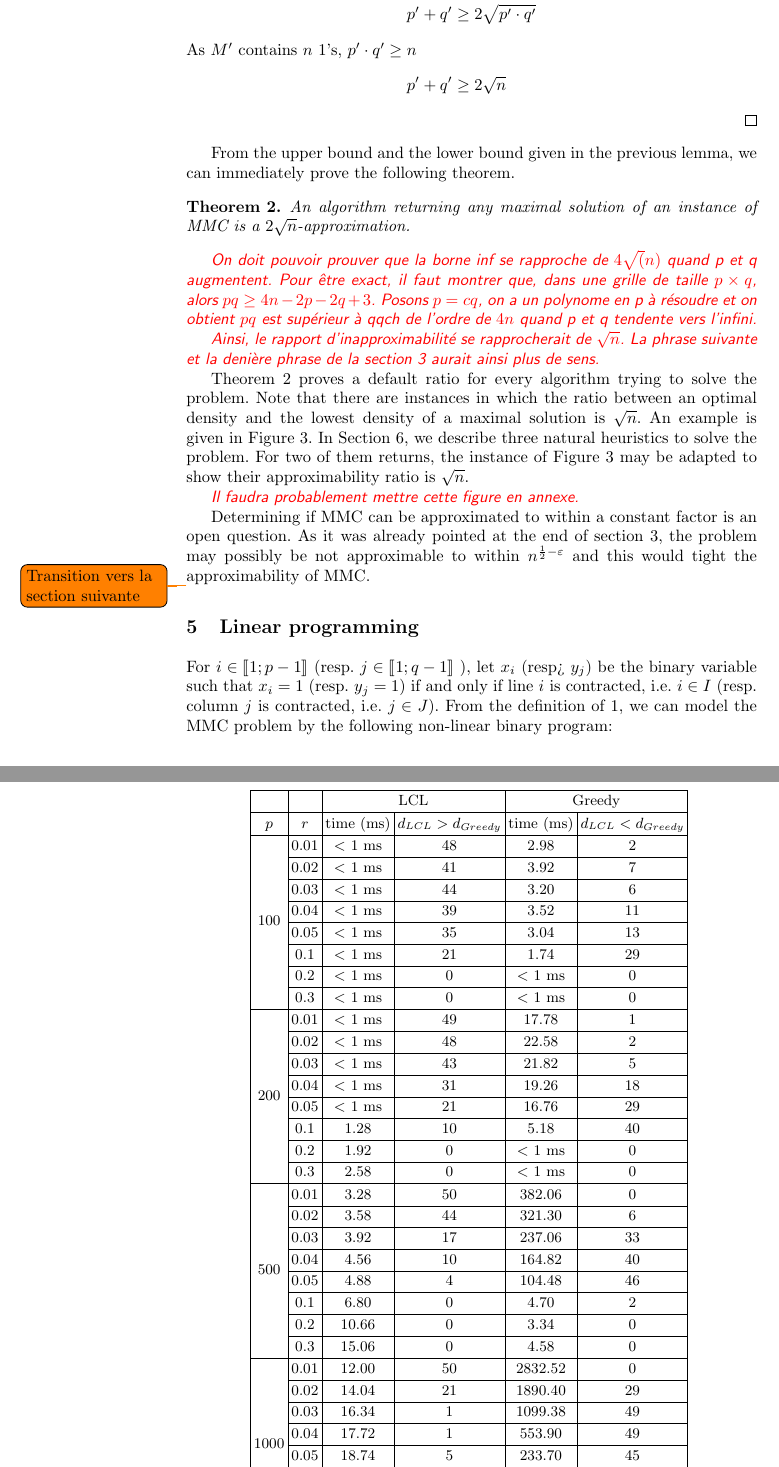
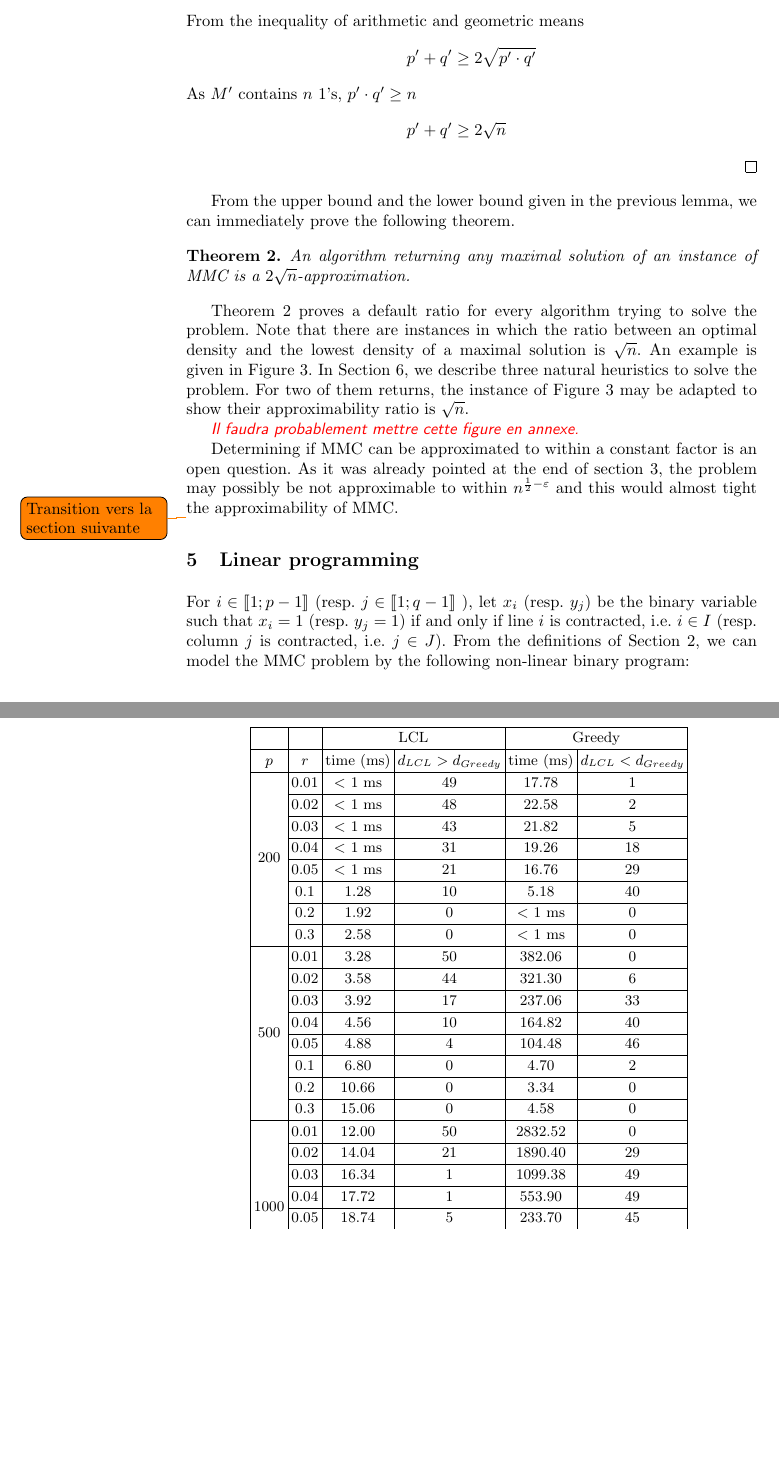
Before and after one commit to mouton5000/maxDenseSubgrid, a LaTeX paper (ISCO-2016.tex, which reads approximability.tex, big_instances.tex, linear_programming.tex): two parts of pages 6 and 14 of 14, joined at a grey line, cut at the place of the change, the shorter picture padded with empty space. Compiled offline with pdfLaTeX; a missing bibliography style is replaced by a similar one.

Commit message:
Petites modifs de relecture

```diff
--- a/approximability.tex
+++ b/approximability.tex
@@ -31,18 +31,12 @@ From the upper bound and the lower bound given in the previous lemma, we can imm
 An algorithm returning any maximal solution of an instance of MMC is a $2\sqrt{n}$-approximation.
 \end{theorem}
 
-\begin{comment}
-On doit pouvoir prouver que la borne inf se rapproche de $4\sqrt(n)$ quand p et q augmentent. Pour être exact, il faut montrer que, dans une grille de taille $p \times q$, alors $pq \geq 4n  - 2p -2q+3$. Posons $p = cq$, on a un polynome en p à résoudre et on obtient $pq$ est supérieur à qqch de l'ordre de $4n$ quand p et q tendente vers l'infini.
-
-Ainsi, le rapport d'inapproximabilité se rapprocherait de $\sqrt{n}$. La phrase suivante et la denière phrase de la section 3 aurait ainsi plus de sens.
-\end{comment}
-
 Theorem~\ref{theo:sqrtnapprox} proves a default ratio for every algorithm trying to solve the problem. Note that there are instances in which the ratio between an optimal density and the lowest density of a maximal solution is $\sqrt{n}$. An example is given in Figure~\ref{fig:badinstance}. In Section~\ref{sect:heuristics}, we describe three natural heuristics to solve the problem. For two of them returns, the instance of Figure~\ref{fig:badinstance} may be adapted to show their approximability ratio is $\sqrt{n}$.
 
 \input{approx_bad_instance}
 
 
 
-Determining if MMC can be approximated to within a constant factor is an open question. As it was already pointed at the end of section~\ref{sect:complexity}, the problem may possibly be not approximable to within $n^{\frac{1}{2}-\varepsilon}$ and this would tight the approximability of MMC.
+Determining if MMC can be approximated to within a constant factor is an open question. As it was already pointed at the end of section~\ref{sect:complexity}, the problem may possibly be not approximable to within $n^{\frac{1}{2}-\varepsilon}$ and this would almost tight the approximability of MMC.
 
 \todo{Transition vers la section suivante}
--- a/big_instances.tex
+++ b/big_instances.tex
@@ -3,22 +3,6 @@
 	& & \multicolumn{2}{c|}{LCL} & \multicolumn{2}{c|}{Greedy}\\
 	\hline
 	$p$ & $r$ & time (ms) & $d_{LCL} > d_{Greedy}$ & time (ms) &  $d_{LCL} < d_{Greedy}$ \\
-	\hline
-	\multirow{8}{*}{100} & 0.01 & $<$ 1 ms & 48 & 2.98 & 2\\
-	\cline{2-6}
-	& 0.02 & $<$ 1 ms & 41 & 3.92 & 7\\
-	\cline{2-6}
-	& 0.03 & $<$ 1 ms & 44 & 3.20 & 6\\
-	\cline{2-6}
-	& 0.04 & $<$ 1 ms & 39 & 3.52 & 11\\
-	\cline{2-6}
-	& 0.05 & $<$ 1 ms & 35 & 3.04 & 13\\
-	\cline{2-6}
-	& 0.1 & $<$ 1 ms & 21 & 1.74 & 29\\
-	\cline{2-6}
-	& 0.2 & $<$ 1 ms & 0 & $<$ 1 ms & 0\\
-	\cline{2-6}
-	& 0.3 & $<$ 1 ms & 0 & $<$ 1 ms & 0\\
 	\hline
 	\multirow{8}{*}{200} & 0.01 & $<$ 1 ms & 49 & 17.78 & 1\\
 	\cline{2-6}
--- a/linear_programming.tex
+++ b/linear_programming.tex
@@ -1,7 +1,8 @@
 
-\section{Linear programming}\label{sec:linearprog}
+\section{Linear programming}
+\label{sec:linearprog}
 
-For $i \in \llbracket 1; p-1 \rrbracket$ (resp.  $j \in \llbracket 1; q-1 \rrbracket$ ), let $x_i$ (resp> $y_j$) be the binary variable such that $x_i=1$ (resp. $y_j=1$) if and only if line $i$ is contracted, i.e. $i \in I$ (resp. column $j$ is contracted, i.e. $j \in J$). From the definition of \ref{problem1}, we can model the MMC problem by the following non-linear binary program:
+For $i \in \llbracket 1; p-1 \rrbracket$ (resp.  $j \in \llbracket 1; q-1 \rrbracket$ ), let $x_i$ (resp. $y_j$) be the binary variable such that $x_i=1$ (resp. $y_j=1$) if and only if line $i$ is contracted, i.e. $i \in I$ (resp. column $j$ is contracted, i.e. $j \in J$). From the definitions of Section~\ref{sec:problemdef}, we can model the MMC problem by the following non-linear binary program:
 
 \begin{equation*}
 (\ast)\left\{
```
Also changed, not shown: complexity.tex (+1 -1 lines), definition.tex (+2 -5 lines), heuristics.tex (+1 -1 lines), reduction_example.tex (+1 -1 lines), reduction_gadgets.tex (+1 -1 lines), approximability.tex (2 more changed lines), linear_programming.tex (14 more changed lines).
